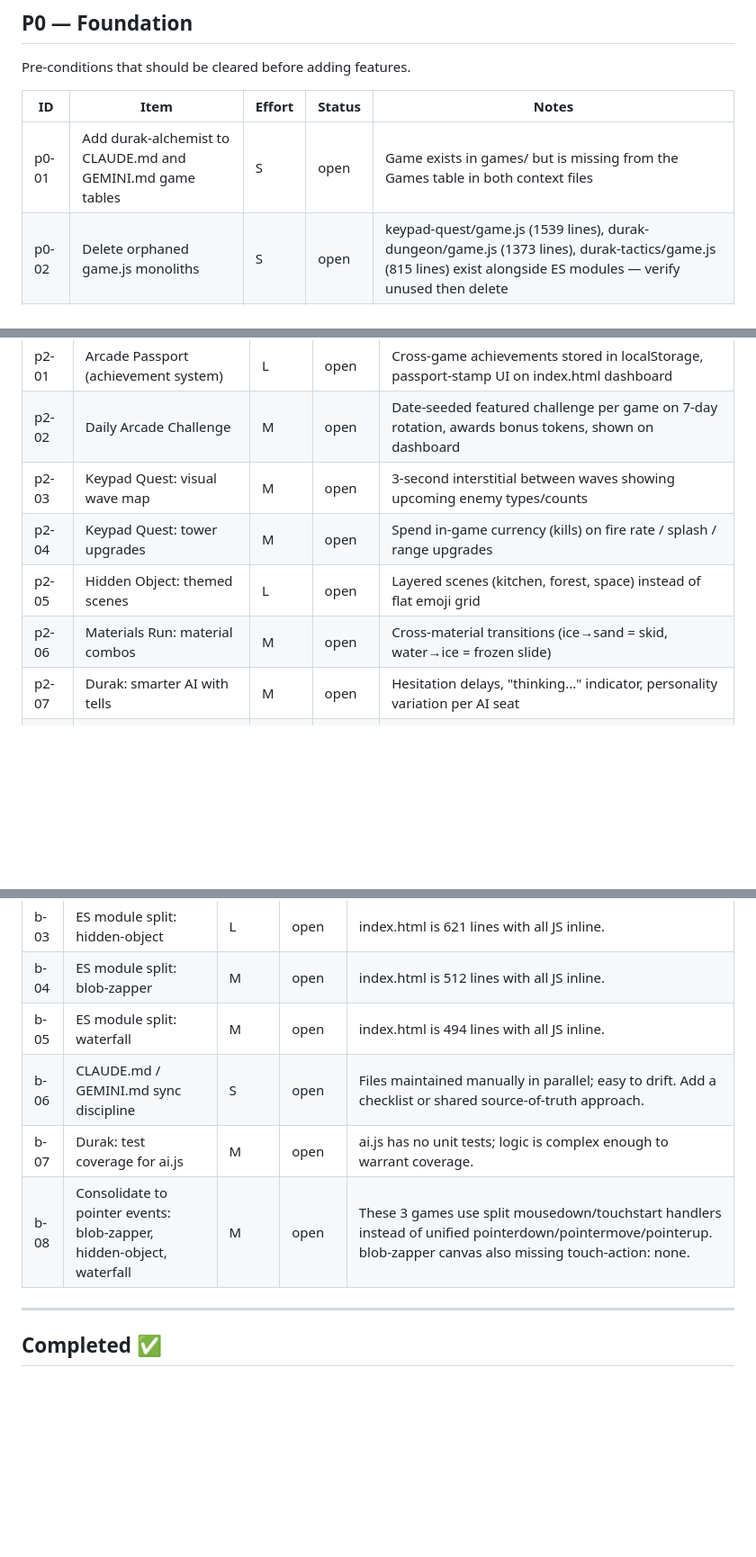
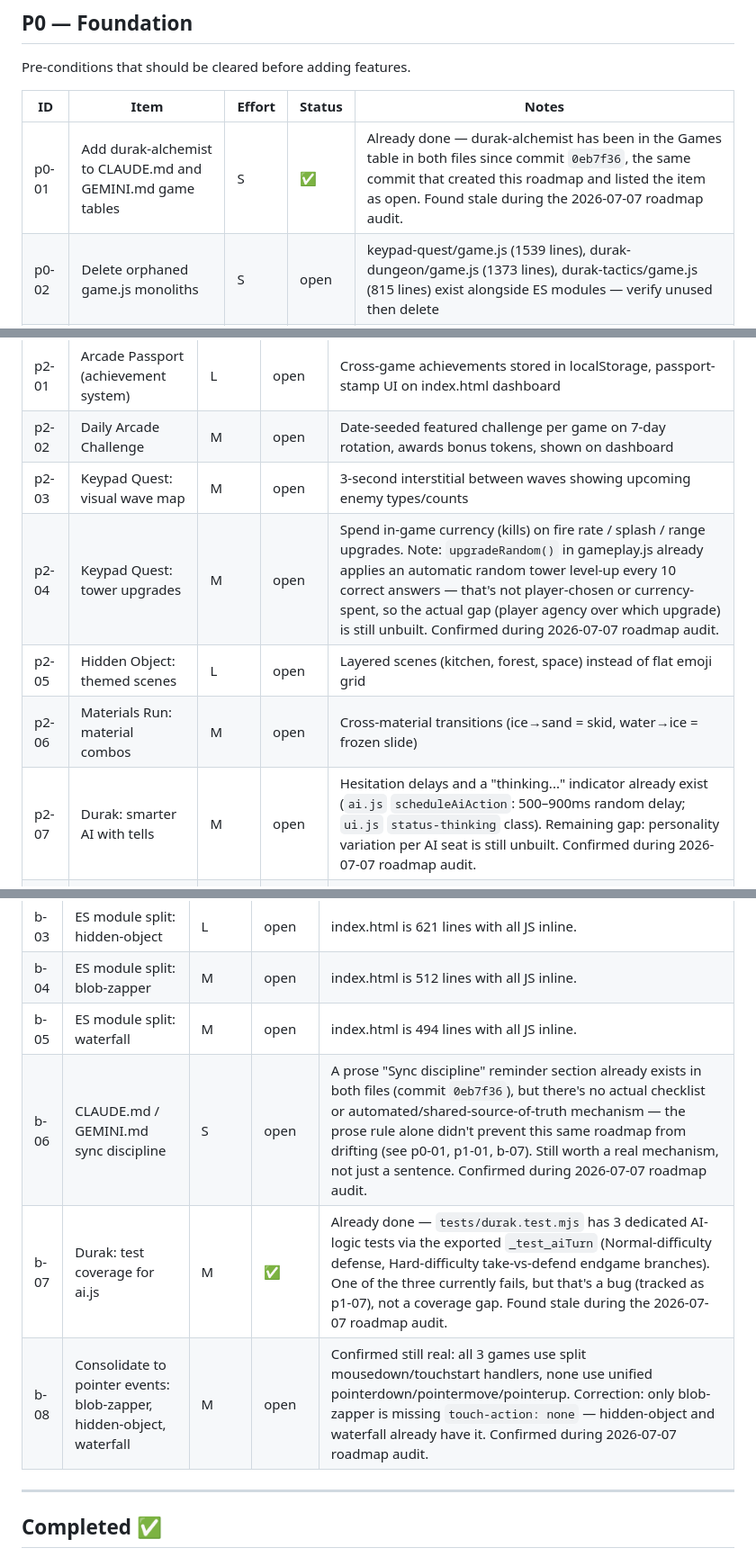
Before and after one commit to yevrap/KamekoStudio, a Markdown page: docs/roadmap.md, 3 parts joined by grey strips. Shown at 90% size. Drawn GitHub-style; blank space fills up the shorter version.

Commit message:
chore: full roadmap staleness audit — 2 more items already done
Verified every open item against actual code/docs (per the new
verification-discipline process). Found:

- p0-01 (durak-alchemist in CLAUDE.md/GEMINI.md tables) — already
  done, in the same commit that created the roadmap.
- b-07 (ai.js test coverage) — already done, 3 tests exist via
  _test_aiTurn (one currently fails, tracked separately as p1-07).

Also corrected inaccurate/incomplete notes on p2-04, p2-07, b-06,
and b-08 to reflect what's actually already built vs. the real
remaining gap, without changing their open status. All other items
confirmed genuinely open by grep/direct inspection.

```diff
--- a/docs/roadmap.md
+++ b/docs/roadmap.md
@@ -15,7 +15,7 @@ Pre-conditions that should be cleared before adding features.
 
 | ID | Item | Effort | Status | Notes |
 |----|------|--------|--------|-------|
-| p0-01 | Add durak-alchemist to CLAUDE.md and GEMINI.md game tables | S | open | Game exists in games/ but is missing from the Games table in both context files |
+| p0-01 | Add durak-alchemist to CLAUDE.md and GEMINI.md game tables | S | ✅ | Already done — durak-alchemist has been in the Games table in both files since commit `0eb7f36`, the same commit that created this roadmap and listed the item as open. Found stale during the 2026-07-07 roadmap audit. |
 | p0-02 | Delete orphaned game.js monoliths | S | open | keypad-quest/game.js (1539 lines), durak-dungeon/game.js (1373 lines), durak-tactics/game.js (815 lines) exist alongside ES modules — verify unused then delete |
 | p0-03 | Add durak-alchemist unit tests | M | open | No tests exist for it; add to tests/ covering core logic in gridLogic.js and combatLogic.js |
 | p0-04 | Remove Tailwind CDN from blob-zapper, hidden-object, waterfall | M | open | CLAUDE.md says "No Tailwind — no longer used anywhere" but 3 games still load it from CDN. Constraint violation + unnecessary network dependency. |
@@ -48,10 +48,10 @@ New mechanics that add replayability.
 | p2-01 | Arcade Passport (achievement system) | L | open | Cross-game achievements stored in localStorage, passport-stamp UI on index.html dashboard |
 | p2-02 | Daily Arcade Challenge | M | open | Date-seeded featured challenge per game on 7-day rotation, awards bonus tokens, shown on dashboard |
 | p2-03 | Keypad Quest: visual wave map | M | open | 3-second interstitial between waves showing upcoming enemy types/counts |
-| p2-04 | Keypad Quest: tower upgrades | M | open | Spend in-game currency (kills) on fire rate / splash / range upgrades |
+| p2-04 | Keypad Quest: tower upgrades | M | open | Spend in-game currency (kills) on fire rate / splash / range upgrades. Note: `upgradeRandom()` in gameplay.js already applies an automatic random tower level-up every 10 correct answers — that's not player-chosen or currency-spent, so the actual gap (player agency over which upgrade) is still unbuilt. Confirmed during 2026-07-07 roadmap audit. |
 | p2-05 | Hidden Object: themed scenes | L | open | Layered scenes (kitchen, forest, space) instead of flat emoji grid |
 | p2-06 | Materials Run: material combos | M | open | Cross-material transitions (ice→sand = skid, water→ice = frozen slide) |
-| p2-07 | Durak: smarter AI with tells | M | open | Hesitation delays, "thinking..." indicator, personality variation per AI seat |
+| p2-07 | Durak: smarter AI with tells | M | open | Hesitation delays and a "thinking..." indicator already exist (`ai.js` `scheduleAiAction`: 500–900ms random delay; `ui.js` `status-thinking` class). Remaining gap: personality variation per AI seat is still unbuilt. Confirmed during 2026-07-07 roadmap audit. |
 | p2-08 | Durak: match history and stats | S | open | Win/loss tracking in localStorage, post-game breakdown screen |
 | p2-09 | Waterfall: wave structure | M | open | Organized waves (line, V-formation, spiral) instead of random spawns |
 | p2-10 | River Run: biome transitions | M | open | Visual storytelling as score increases: forest → canyon → volcanic → space |
@@ -79,9 +79,9 @@ Lower priority but worth doing when a game is getting other attention.
 | b-03 | ES module split: hidden-object | L | open | index.html is 621 lines with all JS inline. |
 | b-04 | ES module split: blob-zapper | M | open | index.html is 512 lines with all JS inline. |
 | b-05 | ES module split: waterfall | M | open | index.html is 494 lines with all JS inline. |
-| b-06 | CLAUDE.md / GEMINI.md sync discipline | S | open | Files maintained manually in parallel; easy to drift. Add a checklist or shared source-of-truth approach. |
-| b-07 | Durak: test coverage for ai.js | M | open | ai.js has no unit tests; logic is complex enough to warrant coverage. |
-| b-08 | Consolidate to pointer events: blob-zapper, hidden-object, waterfall | M | open | These 3 games use split mousedown/touchstart handlers instead of unified pointerdown/pointermove/pointerup. blob-zapper canvas also missing touch-action: none. |
+| b-06 | CLAUDE.md / GEMINI.md sync discipline | S | open | A prose "Sync discipline" reminder section already exists in both files (commit `0eb7f36`), but there's no actual checklist or automated/shared-source-of-truth mechanism — the prose rule alone didn't prevent this same roadmap from drifting (see p0-01, p1-01, b-07). Still worth a real mechanism, not just a sentence. Confirmed during 2026-07-07 roadmap audit. |
+| b-07 | Durak: test coverage for ai.js | M | ✅ | Already done — `tests/durak.test.mjs` has 3 dedicated AI-logic tests via the exported `_test_aiTurn` (Normal-difficulty defense, Hard-difficulty take-vs-defend endgame branches). One of the three currently fails, but that's a bug (tracked as p1-07), not a coverage gap. Found stale during the 2026-07-07 roadmap audit. |
+| b-08 | Consolidate to pointer events: blob-zapper, hidden-object, waterfall | M | open | Confirmed still real: all 3 games use split mousedown/touchstart handlers, none use unified pointerdown/pointermove/pointerup. Correction: only blob-zapper is missing `touch-action: none` — hidden-object and waterfall already have it. Confirmed during 2026-07-07 roadmap audit. |
 
 ---
 
```
